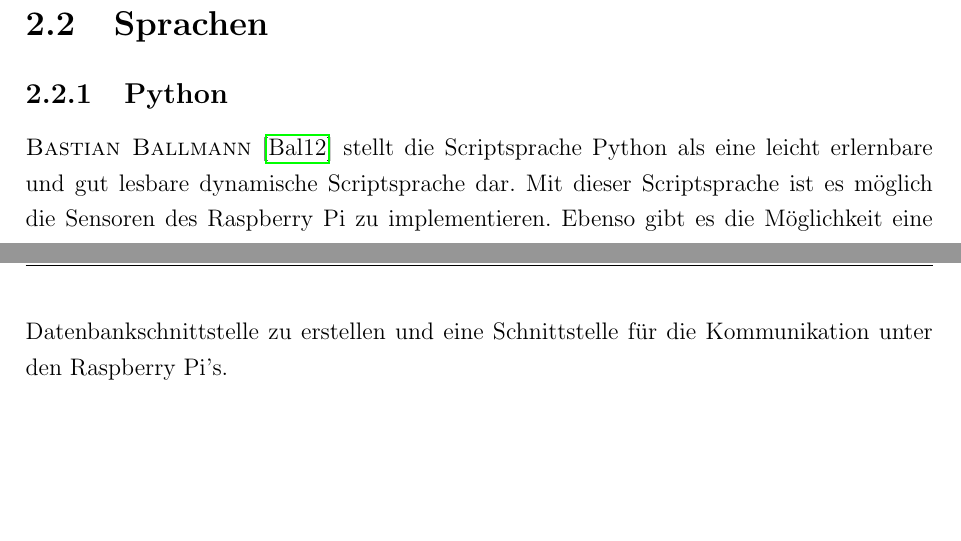
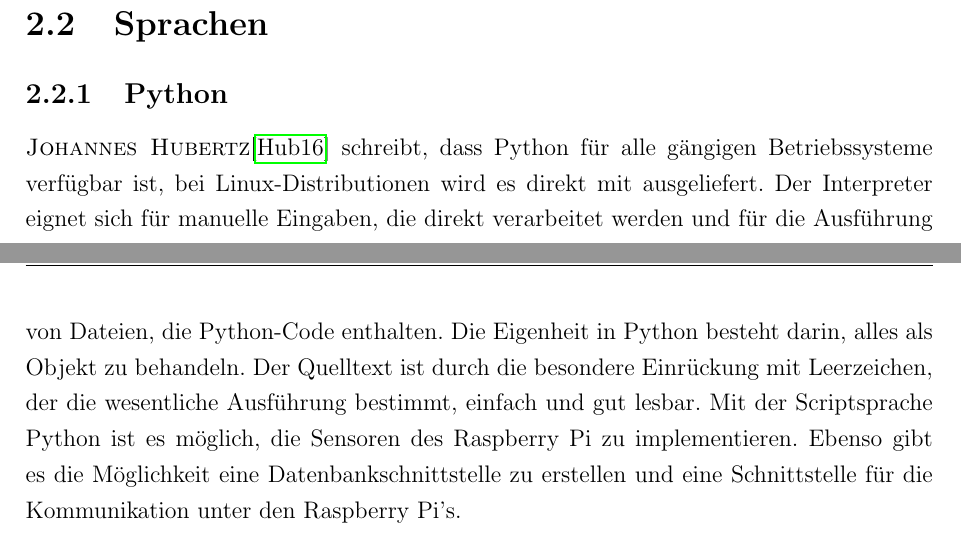
Before and after one commit to Harm86/Studienarbeit, a LaTeX document (Projektarbeit.tex, which reads Kapitel/2/Kapitel2.tex): two parts of pages 10 and 11 of 25, joined at a grey line, cut so that both start at the same text, the shorter picture padded with empty space. Compiled offline with pdfLaTeX; an older LaTeX class or package is replaced by its successor.

Commit message:
Add files via upload
fertig

```diff
--- a/Kapitel/2/Kapitel2.tex
+++ b/Kapitel/2/Kapitel2.tex
@@ -25,9 +25,7 @@ Mittlerweile gibt es mehrere Modelle:
 
 \subsection{Python}
 
-\textsc{Bastian Ballmann} \cite{ballmann2012network} stellt die Scriptsprache Python
-als eine leicht erlernbare und gut lesbare dynamische Scriptsprache dar. Mit dieser Scriptsprache ist es möglich die Sensoren des Raspberry Pi zu implementieren. Ebenso gibt es die Möglichkeit eine Datenbankschnittstelle zu erstellen und eine Schnittstelle für die Kommunikation unter den Raspberry Pi's.
-%TODO: Python evtl. Erweitern/neue Quelle
+\textsc{Johannes Hubertz}\cite{hubertz2016softwaretests} schreibt, dass Python für alle gängigen Betriebssysteme verfügbar ist, bei Linux-Distributionen wird es direkt mit ausgeliefert. Der Interpreter eignet sich für manuelle Eingaben, die direkt verarbeitet werden und für die Ausführung von Dateien, die Python-Code enthalten. Die Eigenheit in Python besteht darin, alles als Objekt zu behandeln. Der Quelltext ist durch die besondere Einrückung mit Leerzeichen, der die wesentliche Ausführung bestimmt, einfach und gut lesbar.  Mit der Scriptsprache Python ist es möglich, die Sensoren des Raspberry Pi zu implementieren. Ebenso gibt es die Möglichkeit eine Datenbankschnittstelle zu erstellen und eine Schnittstelle für die Kommunikation unter den Raspberry Pi's.
 
 \subsection{Java}
 
```
